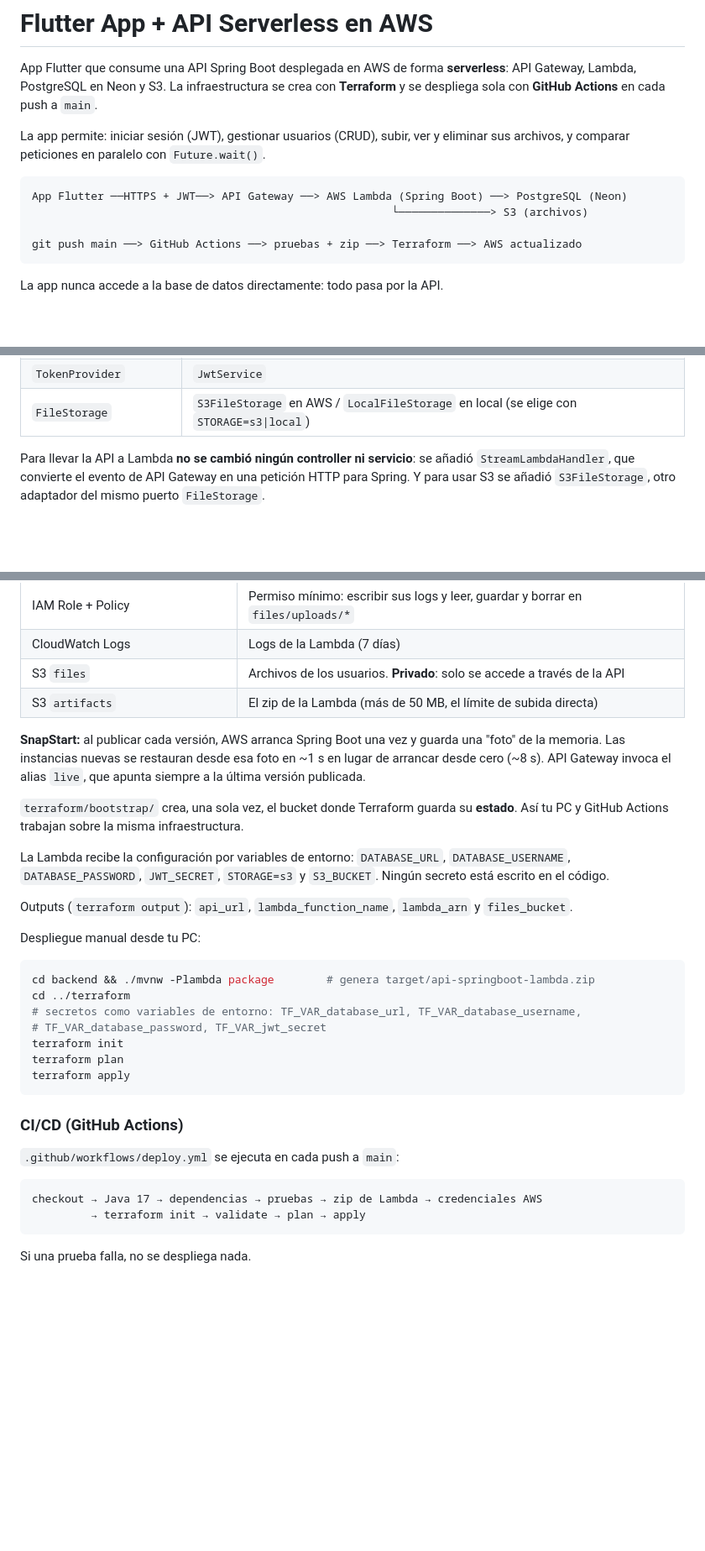
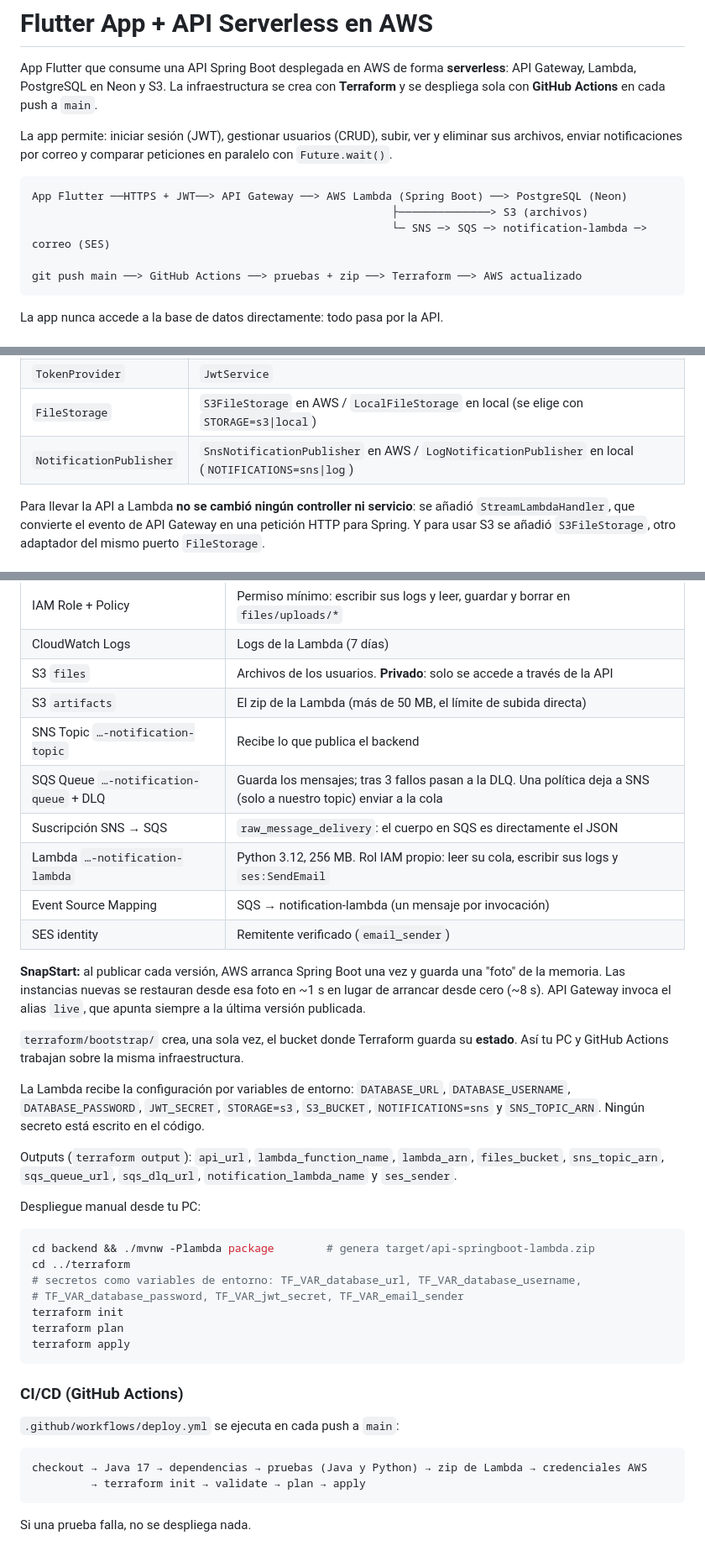
Before and after one commit to Leudy99/flutter-springboot, a Markdown page: README.md, 3 parts joined by grey strips. Shown at 84% size. Rendered like a GitHub page; blank space fills up the shorter version.

Commit message:
README: notificaciones por correo (SNS, SQS, notification-lambda y SES)

````diff
--- a/README.md
+++ b/README.md
@@ -3,11 +3,12 @@
 App Flutter que consume una API Spring Boot desplegada en AWS de forma **serverless**: API Gateway, Lambda, PostgreSQL en Neon y S3.
 La infraestructura se crea con **Terraform** y se despliega sola con **GitHub Actions** en cada push a `main`.
 
-La app permite: iniciar sesión (JWT), gestionar usuarios (CRUD), subir, ver y eliminar sus archivos, y comparar peticiones en paralelo con `Future.wait()`.
+La app permite: iniciar sesión (JWT), gestionar usuarios (CRUD), subir, ver y eliminar sus archivos, enviar notificaciones por correo y comparar peticiones en paralelo con `Future.wait()`.
 
 ```text
 App Flutter ──HTTPS + JWT──> API Gateway ──> AWS Lambda (Spring Boot) ──> PostgreSQL (Neon)
-                                                       └──────────────> S3 (archivos)
+                                                       ├──────────────> S3 (archivos)
+                                                       └─ SNS ─> SQS ─> notification-lambda ─> correo (SES)
 
 git push main ──> GitHub Actions ──> pruebas + zip ──> Terraform ──> AWS actualizado
 ```
@@ -81,6 +82,7 @@ El dominio solo conoce interfaces (puertos); la infraestructura las implementa:
 | `PasswordHasher` | `BCryptPasswordHasher` |
 | `TokenProvider` | `JwtService` |
 | `FileStorage` | `S3FileStorage` en AWS / `LocalFileStorage` en local (se elige con `STORAGE=s3\|local`) |
+| `NotificationPublisher` | `SnsNotificationPublisher` en AWS / `LogNotificationPublisher` en local (`NOTIFICATIONS=sns\|log`) |
 
 Para llevar la API a Lambda **no se cambió ningún controller ni servicio**: se añadió `StreamLambdaHandler`, que convierte el evento de API Gateway en una petición HTTP para Spring. Y para usar S3 se añadió `S3FileStorage`, otro adaptador del mismo puerto `FileStorage`.
 
@@ -206,14 +229,20 @@ Todo está en `terraform/`; no se creó nada a mano en la consola de AWS.
 | CloudWatch Logs | Logs de la Lambda (7 días) |
 | S3 `files` | Archivos de los usuarios. **Privado**: solo se accede a través de la API |
 | S3 `artifacts` | El zip de la Lambda (más de 50 MB, el límite de subida directa) |
+| SNS Topic `…-notification-topic` | Recibe lo que publica el backend |
+| SQS Queue `…-notification-queue` + DLQ | Guarda los mensajes; tras 3 fallos pasan a la DLQ. Una política deja a SNS (solo a nuestro topic) enviar a la cola |
+| Suscripción SNS → SQS | `raw_message_delivery`: el cuerpo en SQS es directamente el JSON |
+| Lambda `…-notification-lambda` | Python 3.12, 256 MB. Rol IAM propio: leer su cola, escribir sus logs y `ses:SendEmail` |
+| Event Source Mapping | SQS → notification-lambda (un mensaje por invocación) |
+| SES identity | Remitente verificado (`email_sender`) |
 
 **SnapStart:** al publicar cada versión, AWS arranca Spring Boot una vez y guarda una "foto" de la memoria. Las instancias nuevas se restauran desde esa foto en ~1 s en lugar de arrancar desde cero (~8 s). API Gateway invoca el alias `live`, que apunta siempre a la última versión publicada.
 
 `terraform/bootstrap/` crea, una sola vez, el bucket donde Terraform guarda su **estado**. Así tu PC y GitHub Actions trabajan sobre la misma infraestructura.
 
-La Lambda recibe la configuración por variables de entorno: `DATABASE_URL`, `DATABASE_USERNAME`, `DATABASE_PASSWORD`, `JWT_SECRET`, `STORAGE=s3` y `S3_BUCKET`. Ningún secreto está escrito en el código.
+La Lambda recibe la configuración por variables de entorno: `DATABASE_URL`, `DATABASE_USERNAME`, `DATABASE_PASSWORD`, `JWT_SECRET`, `STORAGE=s3`, `S3_BUCKET`, `NOTIFICATIONS=sns` y `SNS_TOPIC_ARN`. Ningún secreto está escrito en el código.
 
-Outputs (`terraform output`): `api_url`, `lambda_function_name`, `lambda_arn` y `files_bucket`.
+Outputs (`terraform output`): `api_url`, `lambda_function_name`, `lambda_arn`, `files_bucket`, `sns_topic_arn`, `sqs_queue_url`, `sqs_dlq_url`, `notification_lambda_name` y `ses_sender`.
 
 Despliegue manual desde tu PC:
 
@@ -221,7 +250,7 @@ Despliegue manual desde tu PC:
 cd backend && ./mvnw -Plambda package        # genera target/api-springboot-lambda.zip
 cd ../terraform
 # secretos como variables de entorno: TF_VAR_database_url, TF_VAR_database_username,
-# TF_VAR_database_password, TF_VAR_jwt_secret
+# TF_VAR_database_password, TF_VAR_jwt_secret, TF_VAR_email_sender
 terraform init
 terraform plan
 terraform apply
@@ -232,7 +261,7 @@ terraform apply
 `.github/workflows/deploy.yml` se ejecuta en cada push a `main`:
 
 ```text
-checkout → Java 17 → dependencias → pruebas → zip de Lambda → credenciales AWS
+checkout → Java 17 → dependencias → pruebas (Java y Python) → zip de Lambda → credenciales AWS
          → terraform init → validate → plan → apply
 ```
 
````
Also changed, not shown: other parts of README.md (+22 -0 lines).
